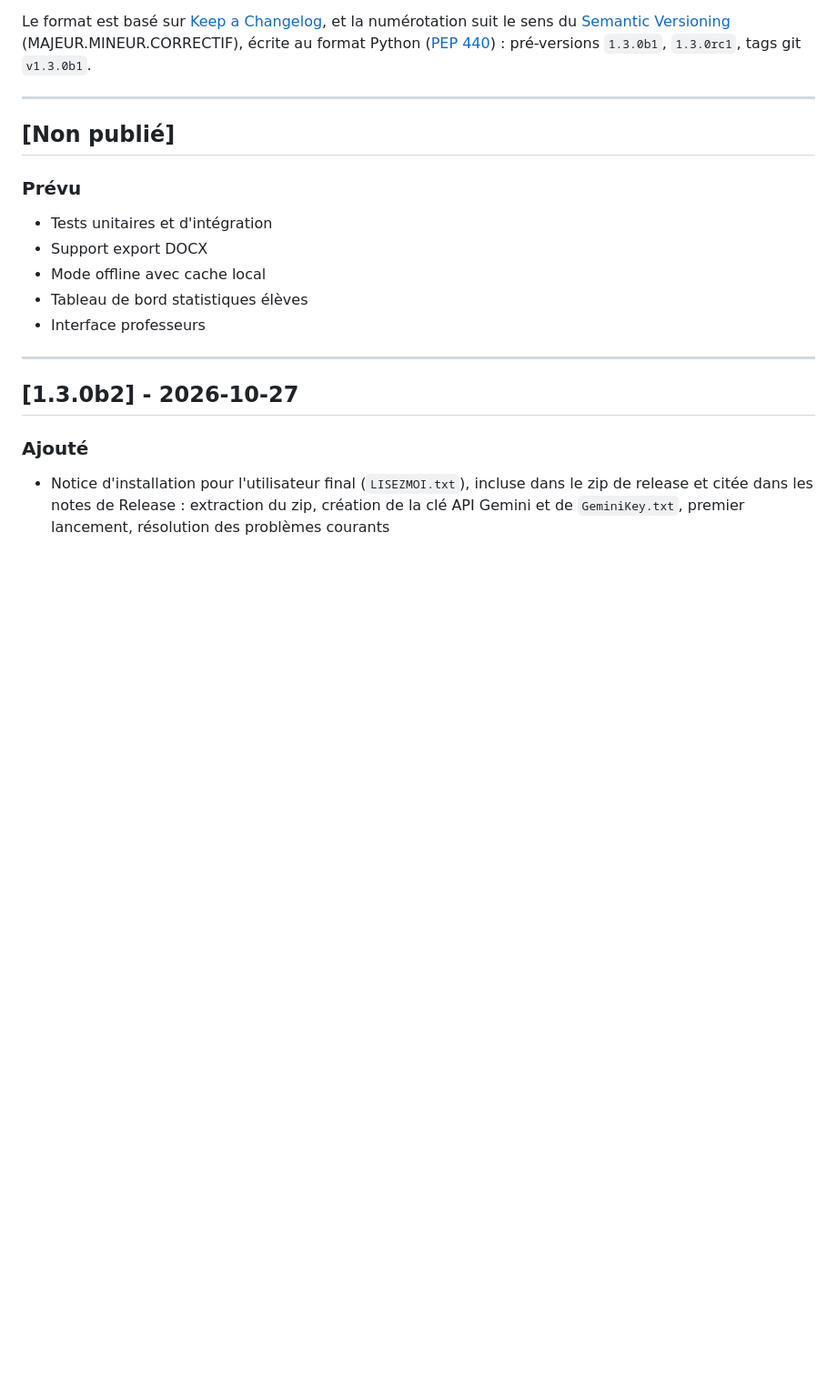
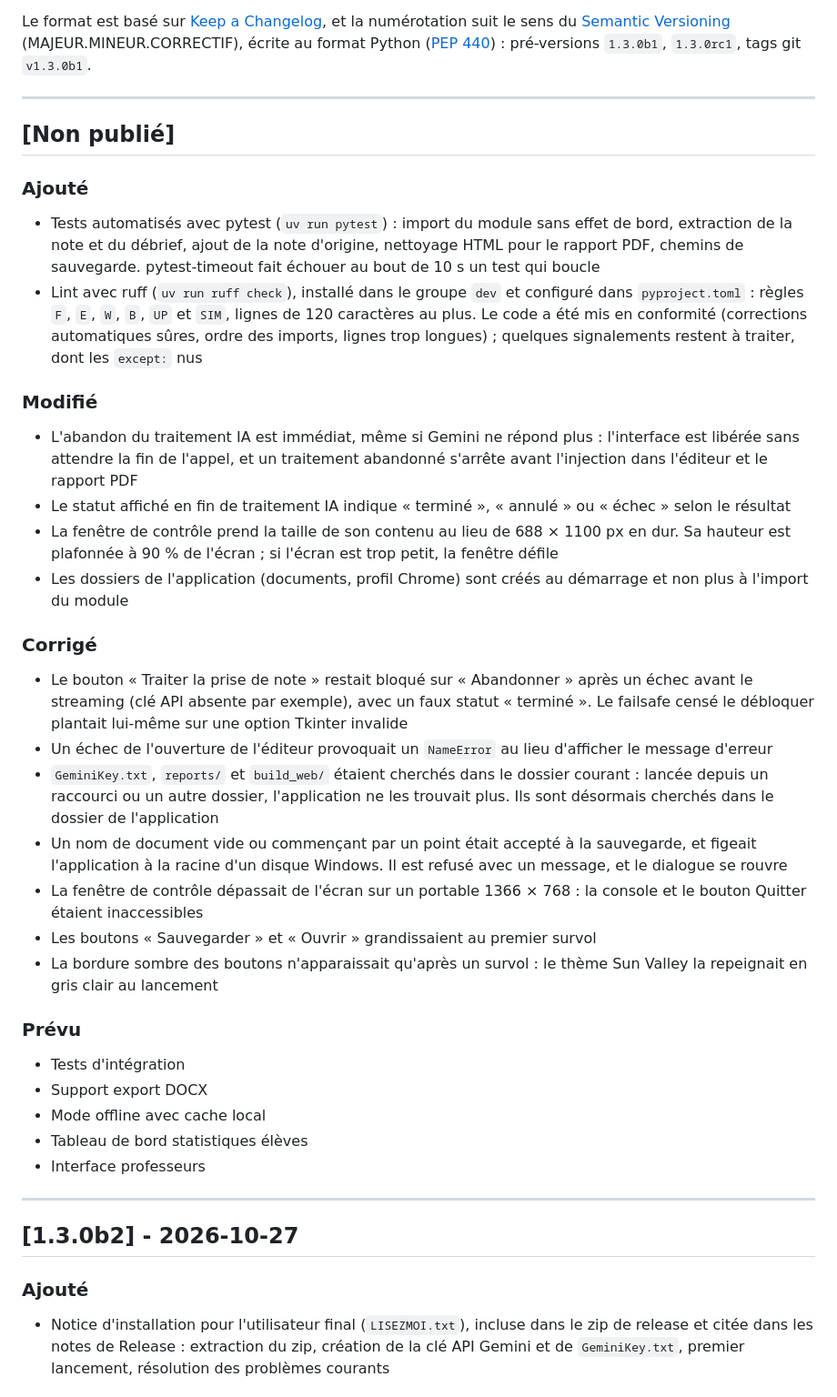
Before and after one commit to lecinquiemejour-code/PromptoDYS_app, a Markdown page: CHANGELOG.md, the part around the change. Shown at 91% size. Rendered like a GitHub page; blank space fills up the shorter version.

Commit message:
docs(changelog): Record changes since 1.3.0b2

```diff
--- a/CHANGELOG.md
+++ b/CHANGELOG.md
@@ -10,8 +10,27 @@ et la numérotation suit le sens du [Semantic Versioning](https://semver.org/lan
 
 ## [Non publié]
 
+### Ajouté
+- Tests automatisés avec pytest (`uv run pytest`) : import du module sans effet de bord, extraction de la note et du débrief, ajout de la note d'origine, nettoyage HTML pour le rapport PDF, chemins de sauvegarde. pytest-timeout fait échouer au bout de 10 s un test qui boucle
+- Lint avec ruff (`uv run ruff check`), installé dans le groupe `dev` et configuré dans `pyproject.toml` : règles `F`, `E`, `W`, `B`, `UP` et `SIM`, lignes de 120 caractères au plus. Le code a été mis en conformité (corrections automatiques sûres, ordre des imports, lignes trop longues) ; quelques signalements restent à traiter, dont les `except:` nus
+
+### Modifié
+- L'abandon du traitement IA est immédiat, même si Gemini ne répond plus : l'interface est libérée sans attendre la fin de l'appel, et un traitement abandonné s'arrête avant l'injection dans l'éditeur et le rapport PDF
+- Le statut affiché en fin de traitement IA indique « terminé », « annulé » ou « échec » selon le résultat
+- La fenêtre de contrôle prend la taille de son contenu au lieu de 688 × 1100 px en dur. Sa hauteur est plafonnée à 90 % de l'écran ; si l'écran est trop petit, la fenêtre défile
+- Les dossiers de l'application (documents, profil Chrome) sont créés au démarrage et non plus à l'import du module
+
+### Corrigé
+- Le bouton « Traiter la prise de note » restait bloqué sur « Abandonner » après un échec avant le streaming (clé API absente par exemple), avec un faux statut « terminé ». Le failsafe censé le débloquer plantait lui-même sur une option Tkinter invalide
+- Un échec de l'ouverture de l'éditeur provoquait un `NameError` au lieu d'afficher le message d'erreur
+- `GeminiKey.txt`, `reports/` et `build_web/` étaient cherchés dans le dossier courant : lancée depuis un raccourci ou un autre dossier, l'application ne les trouvait plus. Ils sont désormais cherchés dans le dossier de l'application
+- Un nom de document vide ou commençant par un point était accepté à la sauvegarde, et figeait l'application à la racine d'un disque Windows. Il est refusé avec un message, et le dialogue se rouvre
+- La fenêtre de contrôle dépassait de l'écran sur un portable 1366 × 768 : la console et le bouton Quitter étaient inaccessibles
+- Les boutons « Sauvegarder » et « Ouvrir » grandissaient au premier survol
+- La bordure sombre des boutons n'apparaissait qu'après un survol : le thème Sun Valley la repeignait en gris clair au lancement
+
 ### Prévu
-- Tests unitaires et d'intégration
+- Tests d'intégration
 - Support export DOCX
 - Mode offline avec cache local
 - Tableau de bord statistiques élèves
```
